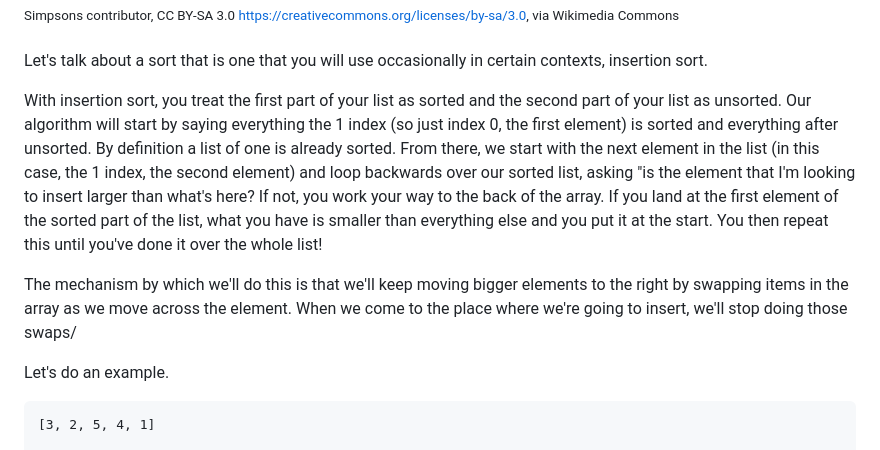
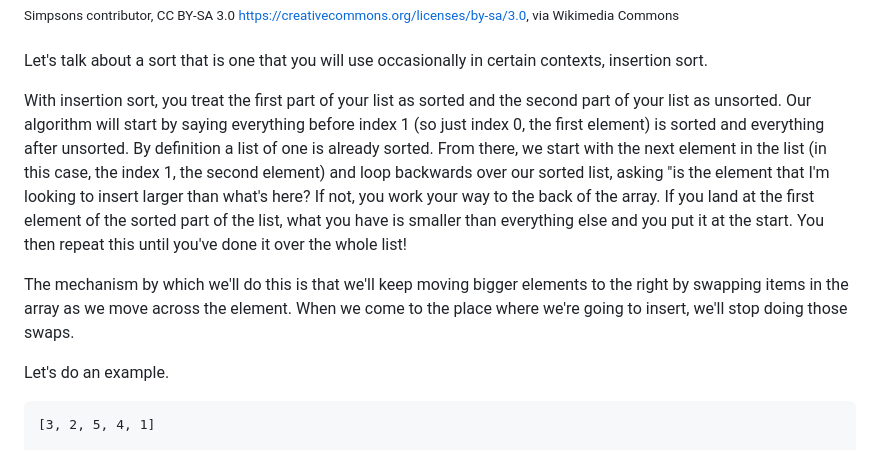
Before and after one commit to btholt/complete-intro-to-computer-science, a Markdown page: lessons/insertion-sort.md, the part around the change. Rendered like a GitHub page.

```diff
--- a/lessons/insertion-sort.md
+++ b/lessons/insertion-sort.md
@@ -12,9 +12,9 @@ description: "A more useful tool, insertion sort is a tool that developers will
 
 Let's talk about a sort that is one that you will use occasionally in certain contexts, insertion sort.
 
-With insertion sort, you treat the first part of your list as sorted and the second part of your list as unsorted. Our algorithm will start by saying everything the 1 index (so just index 0, the first element) is sorted and everything after unsorted. By definition a list of one is already sorted. From there, we start with the next element in the list (in this case, the 1 index, the second element) and loop backwards over our sorted list, asking "is the element that I'm looking to insert larger than what's here? If not, you work your way to the back of the array. If you land at the first element of the sorted part of the list, what you have is smaller than everything else and you put it at the start. You then repeat this until you've done it over the whole list!
+With insertion sort, you treat the first part of your list as sorted and the second part of your list as unsorted. Our algorithm will start by saying everything before index 1 (so just index 0, the first element) is sorted and everything after unsorted. By definition a list of one is already sorted. From there, we start with the next element in the list (in this case, the index 1, the second element) and loop backwards over our sorted list, asking "is the element that I'm looking to insert larger than what's here? If not, you work your way to the back of the array. If you land at the first element of the sorted part of the list, what you have is smaller than everything else and you put it at the start. You then repeat this until you've done it over the whole list!
 
-The mechanism by which we'll do this is that we'll keep moving bigger elements to the right by swapping items in the array as we move across the element. When we come to the place where we're going to insert, we'll stop doing those swaps/
+The mechanism by which we'll do this is that we'll keep moving bigger elements to the right by swapping items in the array as we move across the element. When we come to the place where we're going to insert, we'll stop doing those swaps.
 
 Let's do an example.
 
```
